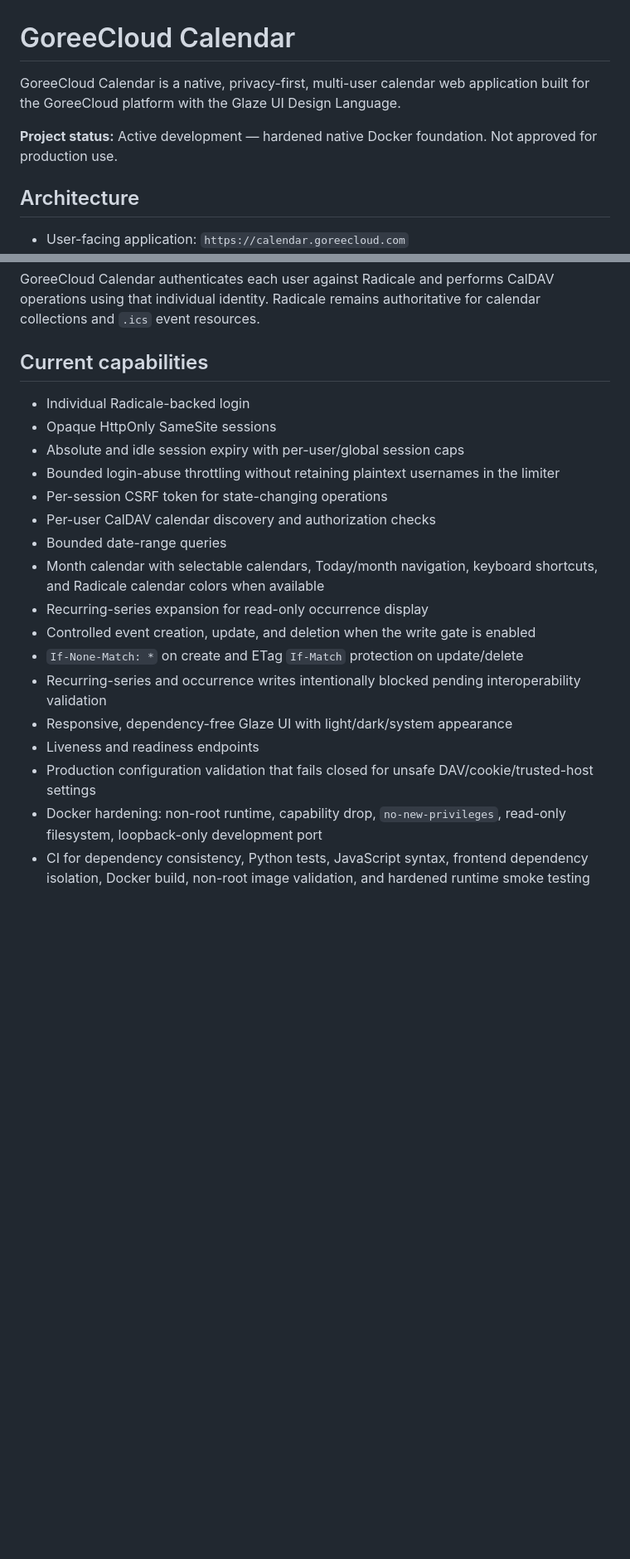
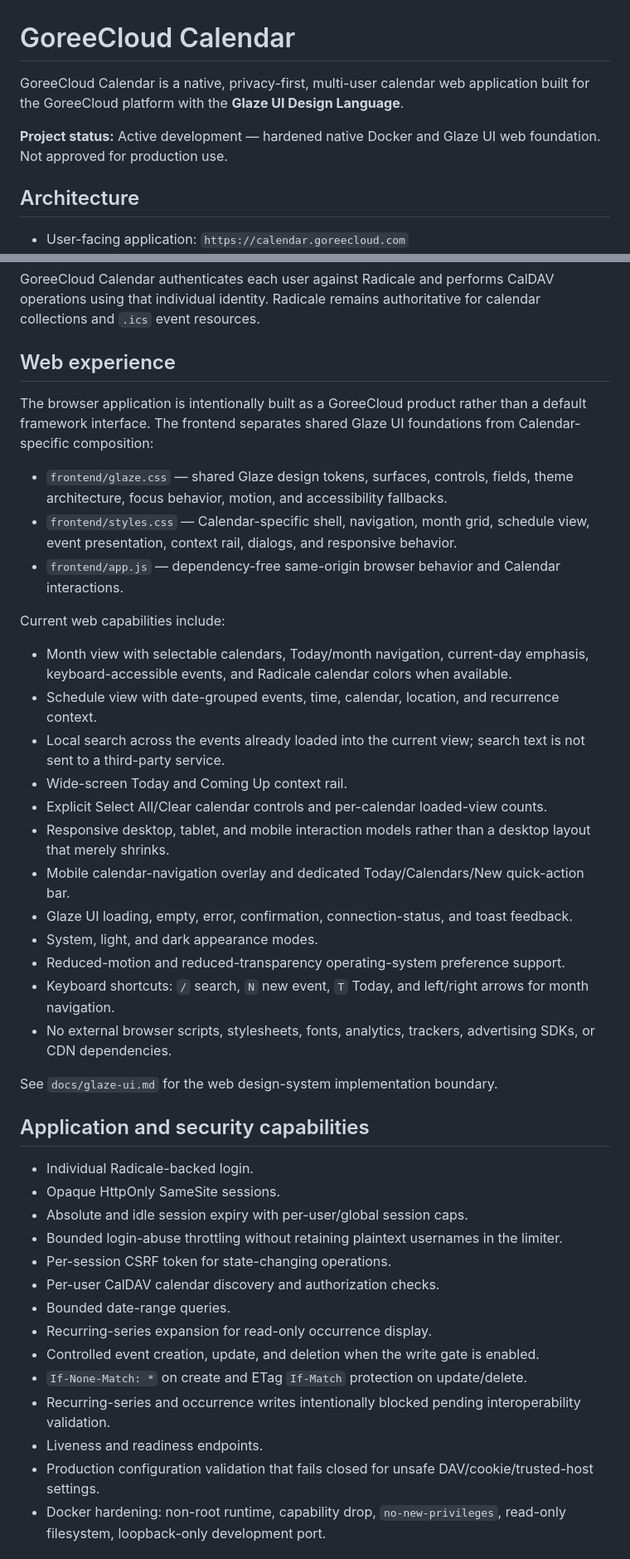
Before and after one commit to GoreeCloud/goreecloud-calendar, a Markdown page: README.md, 2 parts joined by grey strips. Shown at 83% size. Drawn GitHub-style; blank space fills up the shorter version.

Commit message:
Document Glaze UI Calendar web experience

```diff
--- a/README.md
+++ b/README.md
@@ -1,8 +1,8 @@
 # GoreeCloud Calendar
 
-GoreeCloud Calendar is a native, privacy-first, multi-user calendar web application built for the GoreeCloud platform with the Glaze UI Design Language.
+GoreeCloud Calendar is a native, privacy-first, multi-user calendar web application built for the GoreeCloud platform with the **Glaze UI Design Language**.
 
-**Project status:** Active development — hardened native Docker foundation. Not approved for production use.
+**Project status:** Active development — hardened native Docker and Glaze UI web foundation. Not approved for production use.
 
 ## Architecture
 
@@ -15,22 +15,45 @@ GoreeCloud Calendar is a native, privacy-first, multi-user calendar web applicat
 
 GoreeCloud Calendar authenticates each user against Radicale and performs CalDAV operations using that individual identity. Radicale remains authoritative for calendar collections and `.ics` event resources.
 
-## Current capabilities
+## Web experience
 
-- Individual Radicale-backed login
-- Opaque HttpOnly SameSite sessions
-- Absolute and idle session expiry with per-user/global session caps
-- Bounded login-abuse throttling without retaining plaintext usernames in the limiter
-- Per-session CSRF token for state-changing operations
-- Per-user CalDAV calendar discovery and authorization checks
-- Bounded date-range queries
-- Month calendar with selectable calendars, Today/month navigation, keyboard shortcuts, and Radicale calendar colors when available
-- Recurring-series expansion for read-only occurrence display
-- Controlled event creation, update, and deletion when the write gate is enabled
-- `If-None-Match: *` on create and ETag `If-Match` protection on update/delete
-- Recurring-series and occurrence writes intentionally blocked pending interoperability validation
-- Responsive, dependency-free Glaze UI with light/dark/system appearance
-- Liveness and readiness endpoints
-- Production configuration validation that fails closed for unsafe DAV/cookie/trusted-host settings
-- Docker hardening: non-root runtime, capability drop, `no-new-privileges`, read-only filesystem, loopback-only development port
-- CI for dependency consistency, Python tests, JavaScript syntax, frontend dependency isolation, Docker build, non-root image validation, and hardened runtime smoke testing
+The browser application is intentionally built as a GoreeCloud product rather than a default framework interface. The frontend separates shared Glaze UI foundations from Calendar-specific composition:
+
+- `frontend/glaze.css` — shared Glaze design tokens, surfaces, controls, fields, theme architecture, focus behavior, motion, and accessibility fallbacks.
+- `frontend/styles.css` — Calendar-specific shell, navigation, month grid, schedule view, event presentation, context rail, dialogs, and responsive behavior.
+- `frontend/app.js` — dependency-free same-origin browser behavior and Calendar interactions.
+
+Current web capabilities include:
+
+- Month view with selectable calendars, Today/month navigation, current-day emphasis, keyboard-accessible events, and Radicale calendar colors when available.
+- Schedule view with date-grouped events, time, calendar, location, and recurrence context.
+- Local search across the events already loaded into the current view; search text is not sent to a third-party service.
+- Wide-screen Today and Coming Up context rail.
+- Explicit Select All/Clear calendar controls and per-calendar loaded-view counts.
+- Responsive desktop, tablet, and mobile interaction models rather than a desktop layout that merely shrinks.
+- Mobile calendar-navigation overlay and dedicated Today/Calendars/New quick-action bar.
+- Glaze UI loading, empty, error, confirmation, connection-status, and toast feedback.
+- System, light, and dark appearance modes.
+- Reduced-motion and reduced-transparency operating-system preference support.
+- Keyboard shortcuts: `/` search, `N` new event, `T` Today, and left/right arrows for month navigation.
+- No external browser scripts, stylesheets, fonts, analytics, trackers, advertising SDKs, or CDN dependencies.
+
+See `docs/glaze-ui.md` for the web design-system implementation boundary.
+
+## Application and security capabilities
+
+- Individual Radicale-backed login.
+- Opaque HttpOnly SameSite sessions.
+- Absolute and idle session expiry with per-user/global session caps.
+- Bounded login-abuse throttling without retaining plaintext usernames in the limiter.
+- Per-session CSRF token for state-changing operations.
+- Per-user CalDAV calendar discovery and authorization checks.
+- Bounded date-range queries.
+- Recurring-series expansion for read-only occurrence display.
+- Controlled event creation, update, and deletion when the write gate is enabled.
+- `If-None-Match: *` on create and ETag `If-Match` protection on update/delete.
+- Recurring-series and occurrence writes intentionally blocked pending interoperability validation.
+- Liveness and readiness endpoints.
+- Production configuration validation that fails closed for unsafe DAV/cookie/trusted-host settings.
+- Docker hardening: non-root runtime, capability drop, `no-new-privileges`, read-only filesystem, loopback-only development port.
+
```
Also changed, not shown: other parts of README.md (+13 -2 lines).
